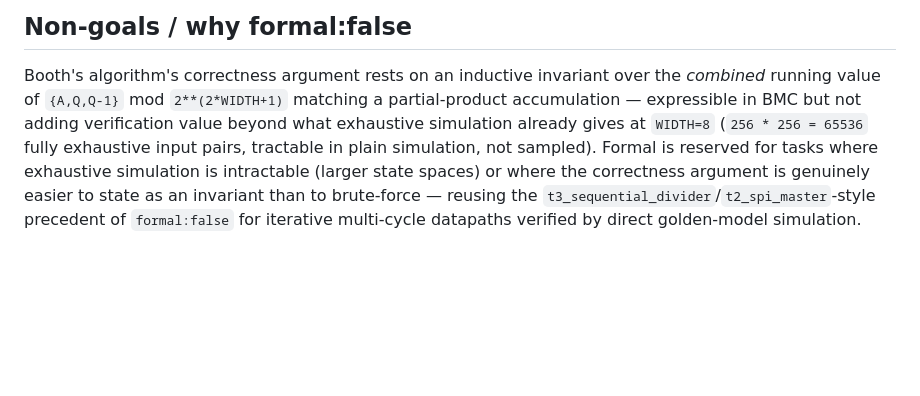
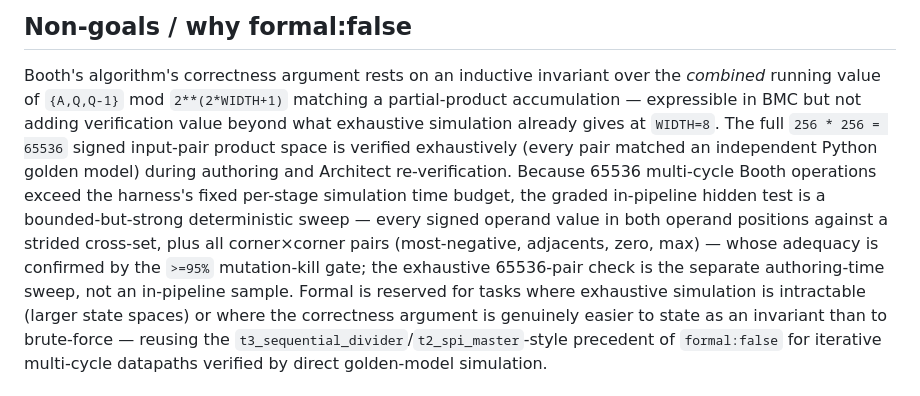
Before and after one commit to meetbhadra701-cloud/GateTruth, a Markdown page: tasks/t3_booth_multiplier/spec.md, the part around the change. Drawn GitHub-style; blank space fills up the shorter version.

Commit message:
SB-087: fix t3_booth_multiplier spec - it overclaimed in-pipeline exhaustive sim
Spec justified formal:false with '65536 fully exhaustive, not sampled, in plain
simulation', but SB-065 reduced the in-pipeline test to a bounded strided sweep
(65536 multi-cycle ops exceed the 20s sim cap) and confirmed full exhaustive at
authoring time. Spec now states this truthfully. Prose only; test/RTL untouched
(test was already the bounded sweep); canary intact; score unaffected. Found by
Meet during sign-off; completes SB-065's reconciliation on the spec side.

Co-Authored-By: Claude Opus 4.8 <noreply@anthropic.com>

```diff
--- a/tasks/t3_booth_multiplier/spec.md
+++ b/tasks/t3_booth_multiplier/spec.md
@@ -46,8 +46,14 @@ verification strategy `t3_sequential_divider` uses against Python `//`/`%`.
 ## Non-goals / why formal:false
 Booth's algorithm's correctness argument rests on an inductive invariant over the *combined* running
 value of `{A,Q,Q-1}` mod `2**(2*WIDTH+1)` matching a partial-product accumulation — expressible in BMC
-but not adding verification value beyond what exhaustive simulation already gives at `WIDTH=8`
-(`256 * 256 = 65536` fully exhaustive input pairs, tractable in plain simulation, not sampled). Formal
+but not adding verification value beyond what exhaustive simulation already gives at `WIDTH=8`. The
+full `256 * 256 = 65536` signed input-pair product space is verified exhaustively (every pair matched
+an independent Python golden model) during authoring and Architect re-verification. Because 65536
+multi-cycle Booth operations exceed the harness's fixed per-stage simulation time budget, the graded
+in-pipeline hidden test is a bounded-but-strong deterministic sweep — every signed operand value in
+both operand positions against a strided cross-set, plus all corner×corner pairs (most-negative,
+adjacents, zero, max) — whose adequacy is confirmed by the `>=95%` mutation-kill gate; the exhaustive
+65536-pair check is the separate authoring-time sweep, not an in-pipeline sample. Formal
 is reserved for tasks where exhaustive simulation is intractable (larger state spaces) or where the
 correctness argument is genuinely easier to state as an invariant than to brute-force — reusing the
 `t3_sequential_divider`/`t2_spi_master`-style precedent of `formal:false` for iterative multi-cycle
```
